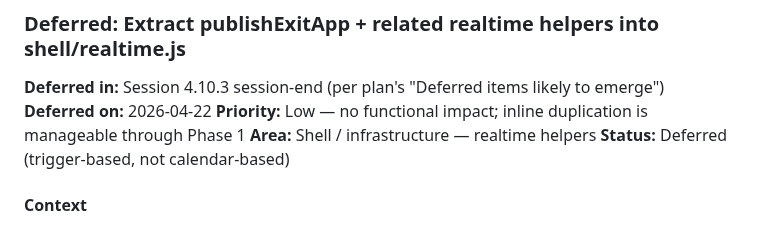
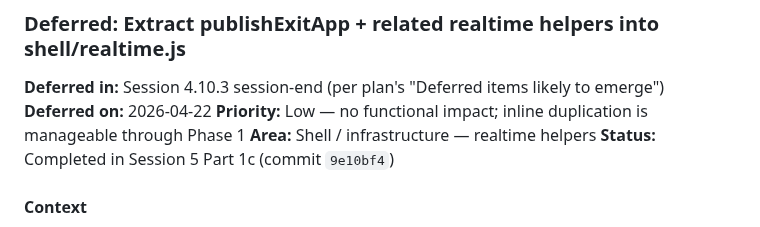
Before and after one commit to mstepanovich-web/elsewhere, a Markdown page: docs/DEFERRED.md, the part around the change. Drawn GitHub-style.

```diff
--- a/docs/DEFERRED.md
+++ b/docs/DEFERRED.md
@@ -745,7 +745,7 @@ Before real customer-acquisition campaigns. First-time onboarding UX matters mos
 **Deferred on:** 2026-04-22
 **Priority:** Low — no functional impact; inline duplication is manageable through Phase 1
 **Area:** Shell / infrastructure — realtime helpers
-**Status:** Deferred (trigger-based, not calendar-based)
+**Status:** Completed in Session 5 Part 1c (commit `9e10bf4`)
 
 #### Context
 
```
Also changed, not shown: NEXT-SESSION.md (+11 -5 lines), docs/ROADMAP.md (+26 -13 lines).
